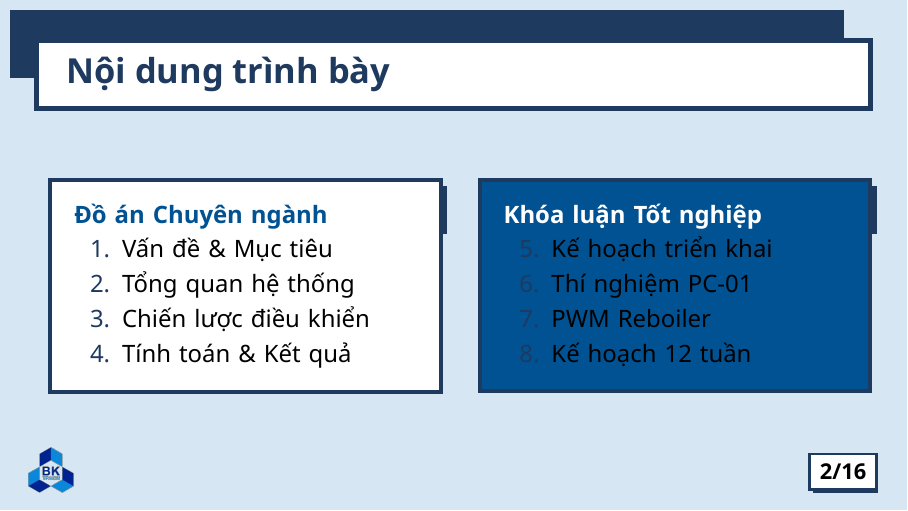
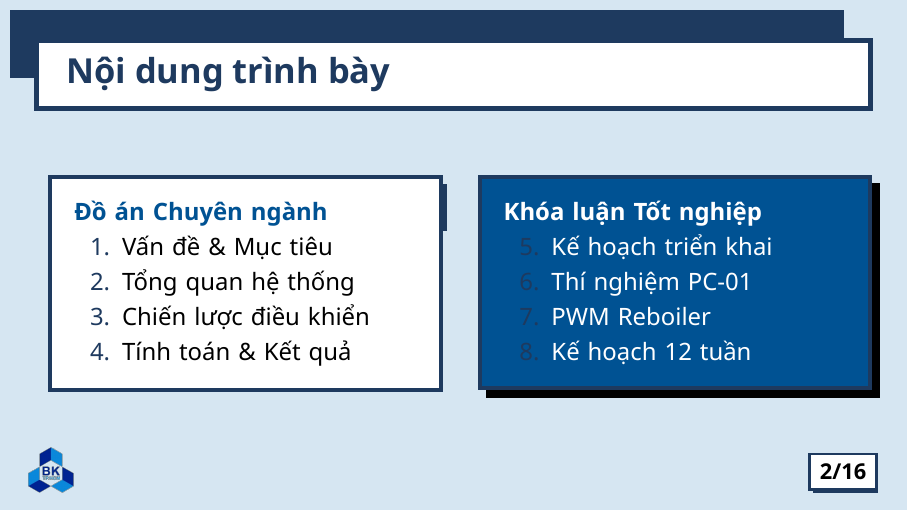
Before and after one commit to bowber/dacn, LaTeX slides (slides/main.tex): page 2 of 16. Compiled offline with XeLaTeX.

Commit message:
Fix slide 2 KLTN box shadow using background layer for proper offset

```diff
--- a/slides/main.tex
+++ b/slides/main.tex
@@ -45,19 +45,23 @@
         \end{column}
         \begin{column}{0.48\textwidth}
             \begin{tikzpicture}
-                % Shadow
-                \node[rectangle, fill=darkblue, inner sep=12pt, text width=0.9\textwidth, anchor=north west] at (4pt, -4pt) {};
-                % Box
-                \node[rectangle, fill=bkblue, draw=darkblue, line width=2pt, inner sep=12pt, text width=0.9\textwidth, text=white, anchor=north west] at (0,0) {
+                % Box first to get dimensions
+                \node[rectangle, fill=bkblue, draw=darkblue, line width=2pt, inner sep=12pt, text width=0.9\textwidth, anchor=north west] (kltn) at (0,0) {
+                    \color{white}
                     \textbf{Khóa luận Tốt nghiệp}
                     \begin{enumerate}
                         \setcounter{enumi}{4}
+                        \color{white}
                         \item Kế hoạch triển khai
                         \item Thí nghiệm PC-01
                         \item PWM Reboiler
                         \item Kế hoạch 12 tuần
                     \end{enumerate}
                 };
+                % Shadow behind (draw after but with background layer)
+                \begin{scope}[on background layer]
+                    \fill[black] ([xshift=4pt,yshift=-4pt]kltn.north west) rectangle ([xshift=4pt,yshift=-4pt]kltn.south east);
+                \end{scope}
             \end{tikzpicture}
         \end{column}
     \end{columns}
```
